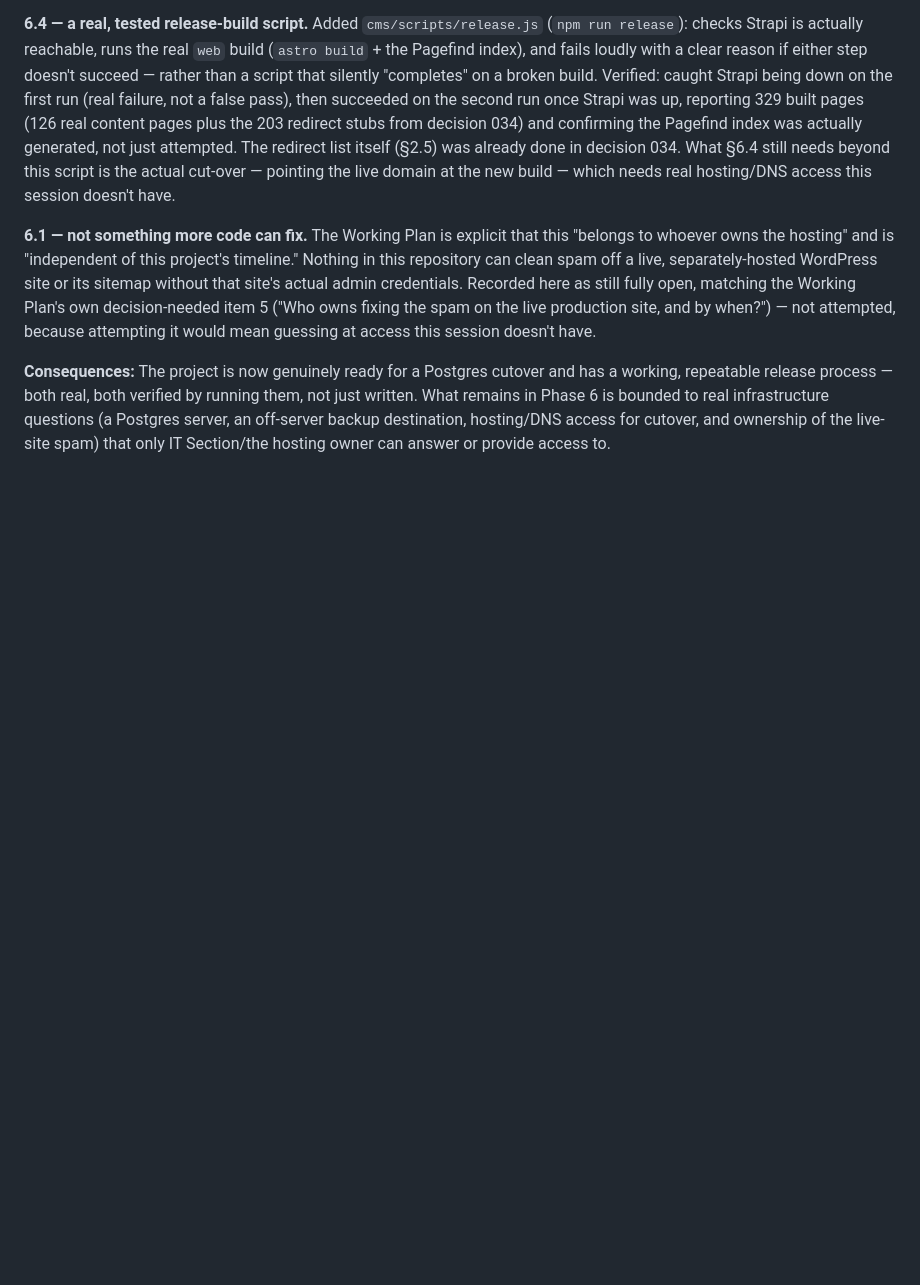
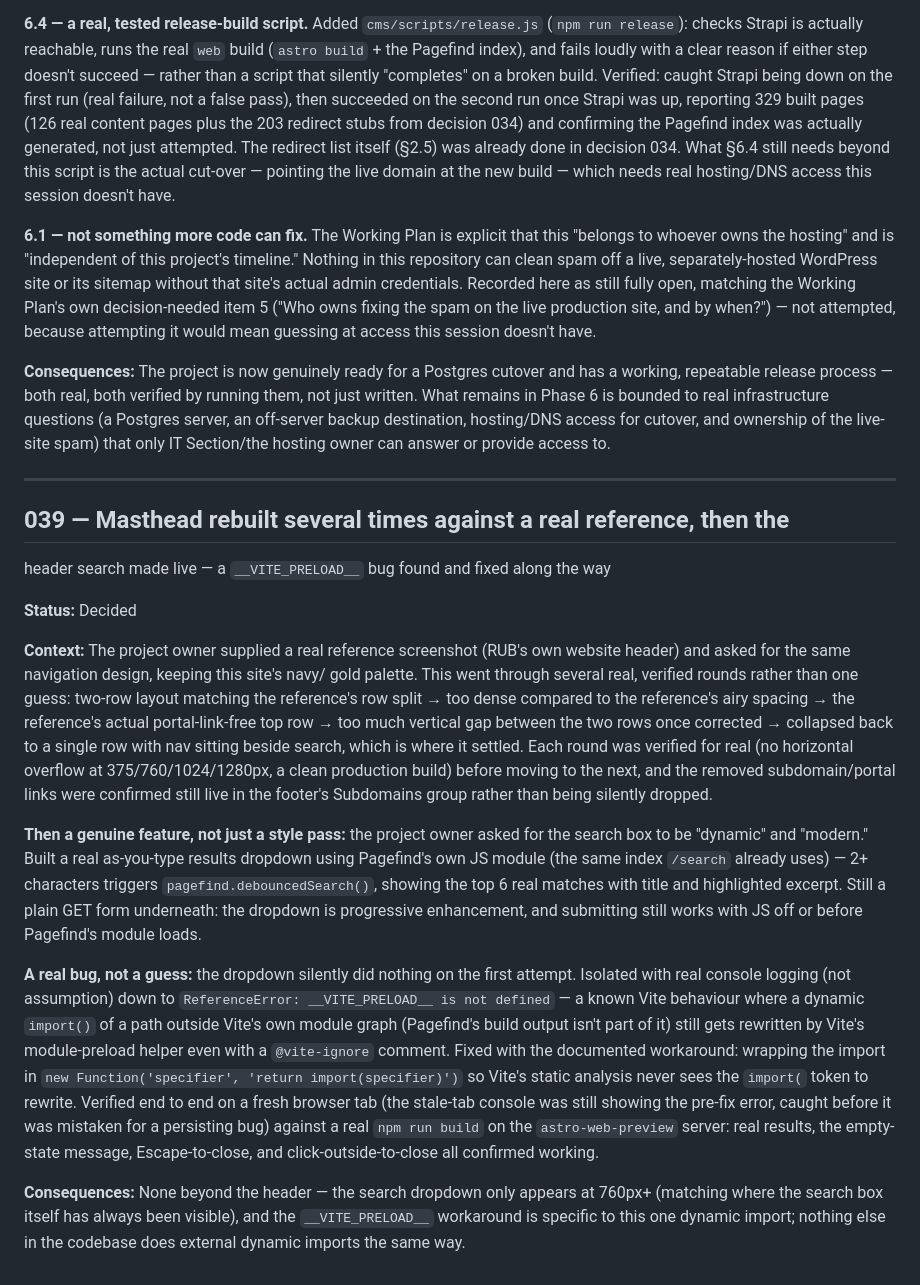
Before and after one commit to sharma10052003/sherubtse-college, a Markdown page: docs/DECISIONS.md, the part around the change. GitHub-like rendering; blank space fills up the shorter version.

Commit message:
Document masthead iteration and dynamic search feature (decision 039)

```diff
--- a/docs/DECISIONS.md
+++ b/docs/DECISIONS.md
@@ -1365,3 +1365,48 @@ just written. What remains in Phase 6 is bounded to real infrastructure question
 (a Postgres server, an off-server backup destination, hosting/DNS access for cutover,
 and ownership of the live-site spam) that only IT Section/the hosting owner can answer
 or provide access to.
+
+---
+
+## 039 — Masthead rebuilt several times against a real reference, then the
+header search made live — a `__VITE_PRELOAD__` bug found and fixed along the way
+
+**Status:** Decided
+
+**Context:** The project owner supplied a real reference screenshot (RUB's own
+website header) and asked for the same navigation design, keeping this site's navy/
+gold palette. This went through several real, verified rounds rather than one guess:
+two-row layout matching the reference's row split → too dense compared to the
+reference's airy spacing → the reference's actual portal-link-free top row → too
+much vertical gap between the two rows once corrected → collapsed back to a single
+row with nav sitting beside search, which is where it settled. Each round was
+verified for real (no horizontal overflow at 375/760/1024/1280px, a clean production
+build) before moving to the next, and the removed subdomain/portal links were
+confirmed still live in the footer's Subdomains group rather than being silently
+dropped.
+
+**Then a genuine feature, not just a style pass:** the project owner asked for the
+search box to be "dynamic" and "modern." Built a real as-you-type results dropdown
+using Pagefind's own JS module (the same index `/search` already uses) — 2+
+characters triggers `pagefind.debouncedSearch()`, showing the top 6 real matches
+with title and highlighted excerpt. Still a plain GET form underneath: the dropdown
+is progressive enhancement, and submitting still works with JS off or before
+Pagefind's module loads.
+
+**A real bug, not a guess:** the dropdown silently did nothing on the first attempt.
+Isolated with real console logging (not assumption) down to `ReferenceError:
+__VITE_PRELOAD__ is not defined` — a known Vite behaviour where a dynamic `import()`
+of a path outside Vite's own module graph (Pagefind's build output isn't part of it)
+still gets rewritten by Vite's module-preload helper even with a `@vite-ignore`
+comment. Fixed with the documented workaround: wrapping the import in
+`new Function('specifier', 'return import(specifier)')` so Vite's static analysis
+never sees the `import(` token to rewrite. Verified end to end on a fresh browser tab
+(the stale-tab console was still showing the pre-fix error, caught before it was
+mistaken for a persisting bug) against a real `npm run build` on the
+`astro-web-preview` server: real results, the empty-state message, Escape-to-close,
+and click-outside-to-close all confirmed working.
+
+**Consequences:** None beyond the header — the search dropdown only appears at
+760px+ (matching where the search box itself has always been visible), and the
+`__VITE_PRELOAD__` workaround is specific to this one dynamic import; nothing else
+in the codebase does external dynamic imports the same way.
```
